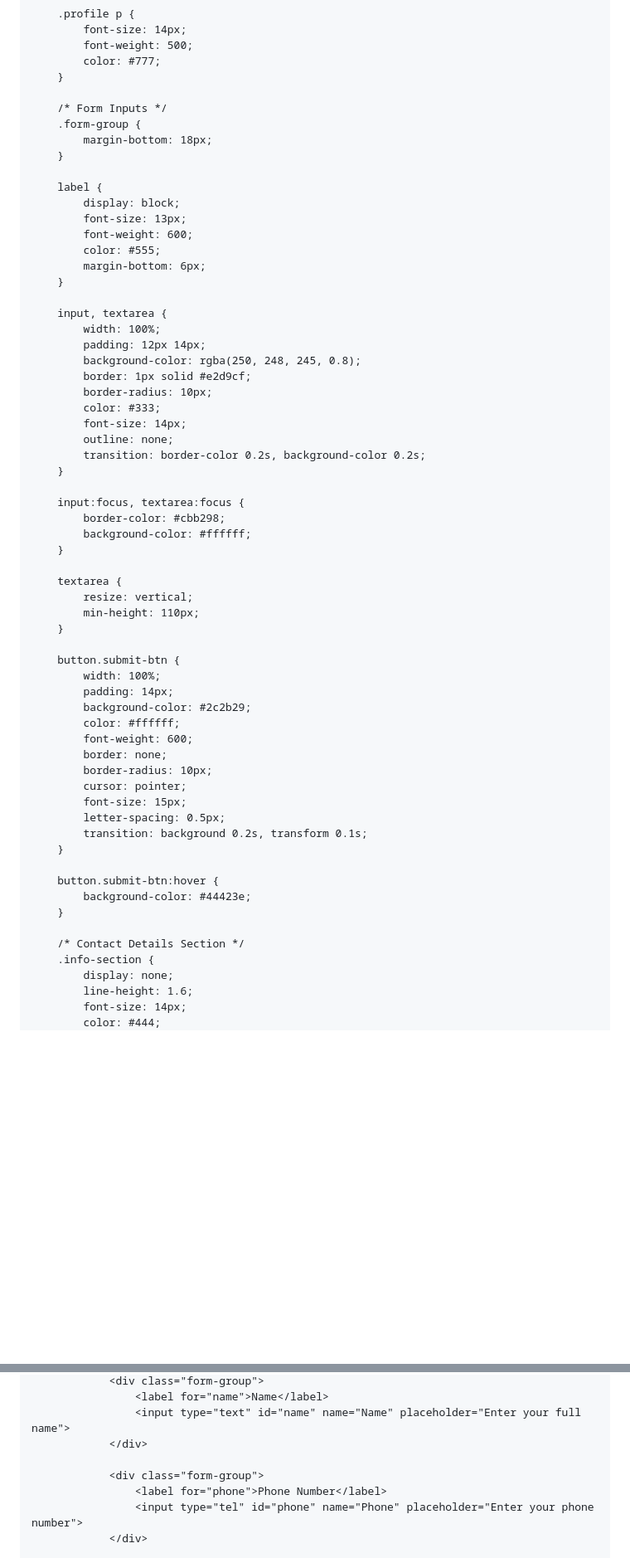
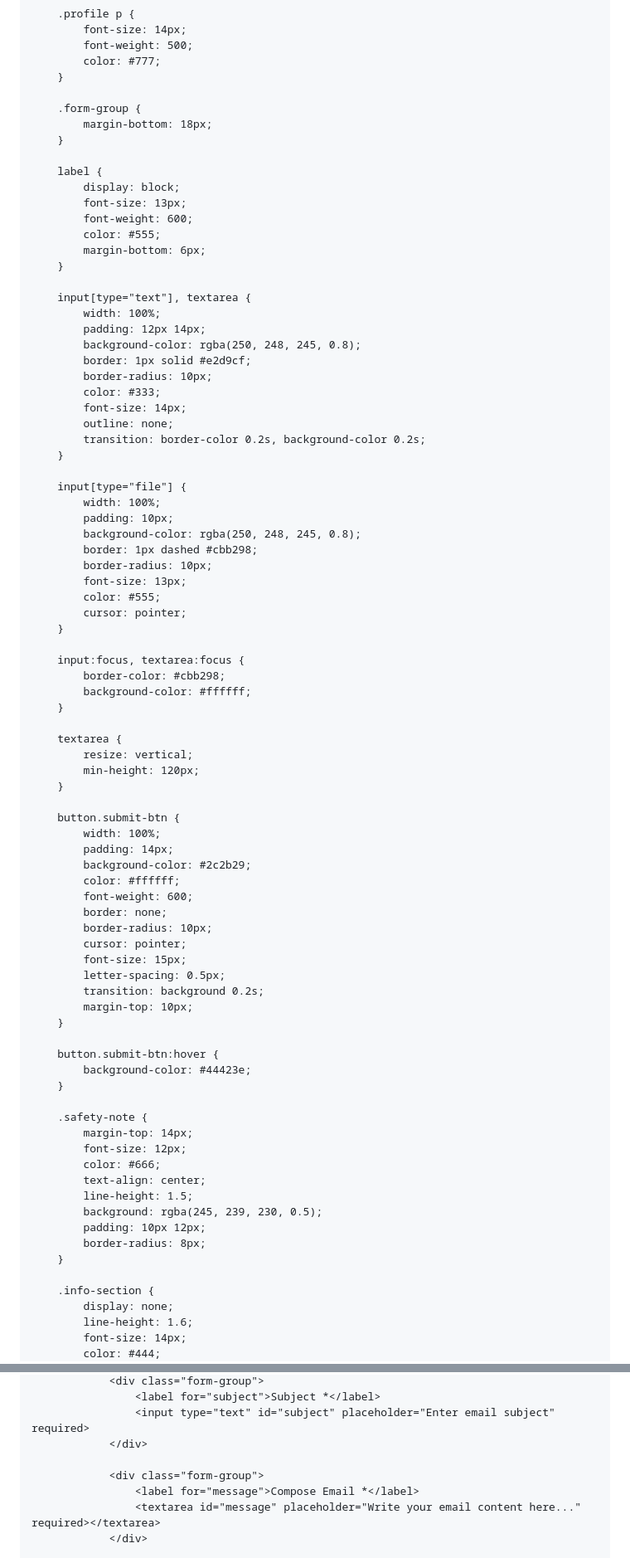
Before and after one commit to kongthean/kongthean, a Markdown page: README.md, 2 parts joined by grey strips. Shown at 83% size. Rendered like a GitHub page; blank space fills up the shorter version.

Commit message:
Refactor README and enhance email form handling
Removed unnecessary comments and updated form handling for email submission.

```diff
--- a/README.md
+++ b/README.md
@@ -169,7 +165,6 @@
             color: #777;
         }
 
-        /* Form Inputs */
         .form-group {
             margin-bottom: 18px;
         }
@@ -182,7 +177,7 @@
             margin-bottom: 6px;
         }
 
-        input, textarea {
+        input[type="text"], textarea {
             width: 100%;
             padding: 12px 14px;
             background-color: rgba(250, 248, 245, 0.8);
@@ -194,6 +189,17 @@
             transition: border-color 0.2s, background-color 0.2s;
         }
 
+        input[type="file"] {
+            width: 100%;
+            padding: 10px;
+            background-color: rgba(250, 248, 245, 0.8);
+            border: 1px dashed #cbb298;
+            border-radius: 10px;
+            font-size: 13px;
+            color: #555;
+            cursor: pointer;
+        }
+
         input:focus, textarea:focus {
             border-color: #cbb298;
             background-color: #ffffff;
@@ -201,7 +207,7 @@
 
         textarea {
             resize: vertical;
-            min-height: 110px;
+            min-height: 120px;
         }
 
         button.submit-btn {
@@ -215,14 +221,25 @@
             cursor: pointer;
             font-size: 15px;
             letter-spacing: 0.5px;
-            transition: background 0.2s, transform 0.1s;
+            transition: background 0.2s;
+            margin-top: 10px;
         }
 
         button.submit-btn:hover {
             background-color: #44423e;
         }
 
-        /* Contact Details Section */
+        .safety-note {
+            margin-top: 14px;
+            font-size: 12px;
+            color: #666;
+            text-align: center;
+            line-height: 1.5;
+            background: rgba(245, 239, 230, 0.5);
+            padding: 10px 12px;
+            border-radius: 8px;
+        }
+
         .info-section {
             display: none;
             line-height: 1.6;
@@ -304,11 +317,11 @@
                 <div class="form-group">
-                    <label for="name">Name</label>
-                    <input type="text" id="name" name="Name" placeholder="Enter your full name">
+                    <label for="subject">Subject *</label>
+                    <input type="text" id="subject" placeholder="Enter email subject" required>
                 </div>
 
                 <div class="form-group">
-                    <label for="phone">Phone Number</label>
-                    <input type="tel" id="phone" name="Phone" placeholder="Enter your phone number">
+                    <label for="message">Compose Email *</label>
+                    <textarea id="message" placeholder="Write your email content here..." required></textarea>
                 </div>
 
                 <div class="form-group">
```
Also changed, not shown: other parts of README.md (+17 -19 lines).
